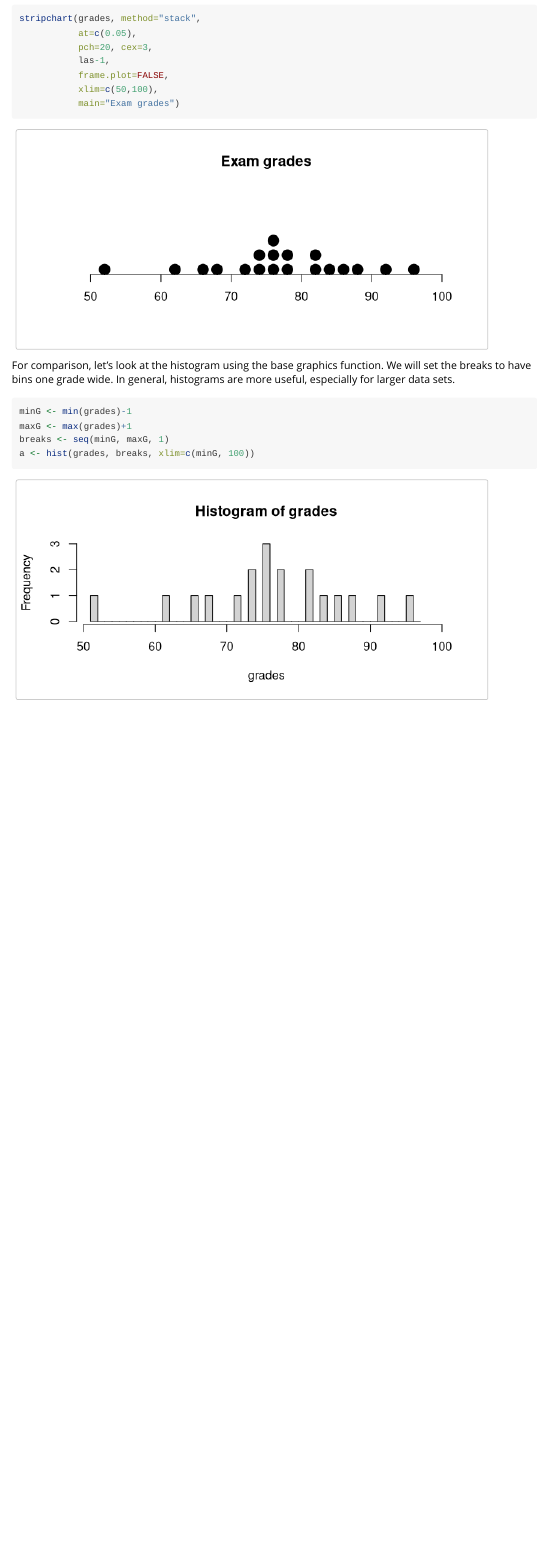
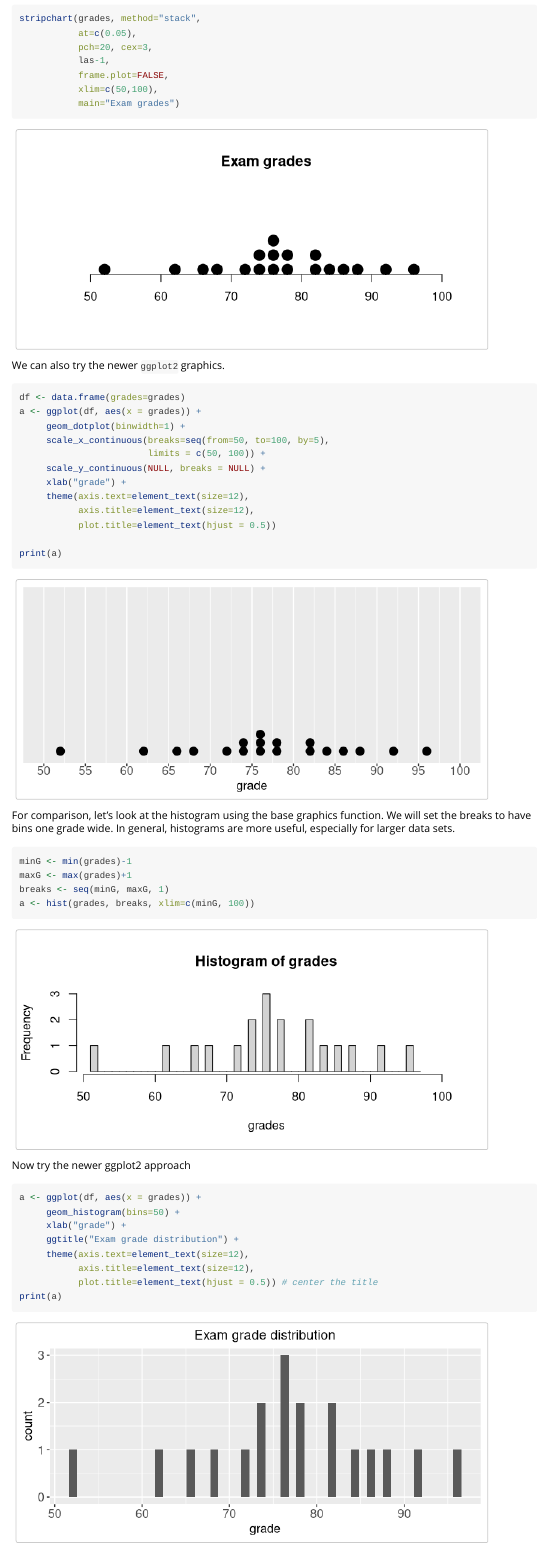
Before and after one commit to jrminter/statshelpR, an R Markdown document (vignettes/dot-plot.Rmd): the page in a window 1100 px wide, from 790 px down. Rendered offline with R 4.5, knitr and Pandoc, with nearby package versions.

Commit message:
more vignettes including dot plot

````diff
--- a/vignettes/dot-plot.Rmd
+++ b/vignettes/dot-plot.Rmd
@@ -58,6 +58,27 @@ stripchart(grades, method="stack",
            main="Exam grades")
 ```
 
+We can also try the newer `ggplot2` graphics.
+
+```{r ggplot2DP, fig.width=6.5}
+
+df <- data.frame(grades=grades)
+a <- ggplot(df, aes(x = grades)) +
+     geom_dotplot(binwidth=1) +
+     scale_x_continuous(breaks=seq(from=50, to=100, by=5),
+                        limits = c(50, 100)) +
+     scale_y_continuous(NULL, breaks = NULL) +
+     xlab("grade") +
+     theme(axis.text=element_text(size=12),
+           axis.title=element_text(size=12),
+           plot.title=element_text(hjust = 0.5))
+
+print(a)
+
+```
+
+
+
 For comparison, let's look at the histogram using the base graphics
 function. We will set the breaks to have bins one grade wide. In
 general, histograms are more useful, especially for larger data sets.
@@ -68,3 +89,17 @@ maxG <- max(grades)+1
 breaks <- seq(minG, maxG, 1)
 a <- hist(grades, breaks, xlim=c(minG, 100))
 ```
+
+Now try the newer ggplot2 approach
+
+```{r makeGGHisto, fig.width=6.5}
+a <- ggplot(df, aes(x = grades)) +
+     geom_histogram(bins=50) +
+     xlab("grade") +
+     ggtitle("Exam grade distribution") +
+     theme(axis.text=element_text(size=12),
+           axis.title=element_text(size=12),
+           plot.title=element_text(hjust = 0.5)) # center the title
+print(a)
+
+```
````
Also changed, not shown: vignettes/dot-plot.R (+26 -0 lines), vignettes/dot-plot.html, 1 other file.
